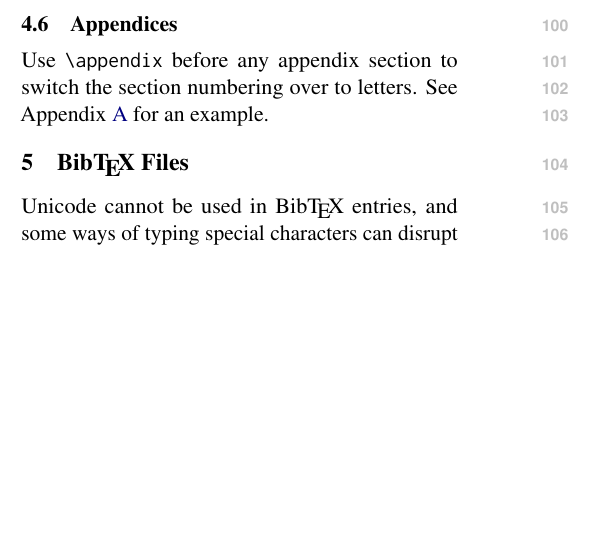
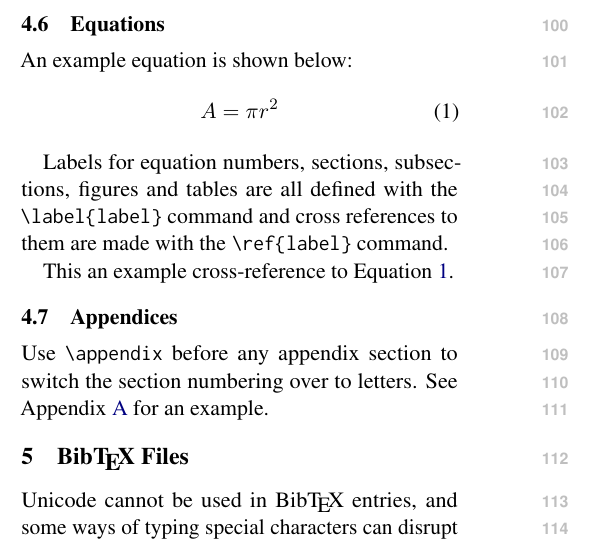
Before and after one commit to acl-org/acl-style-files, a LaTeX paper (latex/acl_latex.tex): part of one column of page 2 of 3, cut at the place of the change, the shorter picture padded with empty space. Compiled offline with pdfLaTeX.

Commit message:
Add Equations subsection which is in word template but not in latex one

```diff
--- a/latex/acl_latex.tex
+++ b/latex/acl_latex.tex
@@ -234,6 +234,20 @@ To include both the Anthology and your own .bib file, use the following instead
 
 Please see Section~\ref{sec:bibtex} for information on preparing Bib\TeX{} files.
 
+\subsection{Equations}
+
+An example equation is shown below:
+\begin{equation}
+\label{eq:example}
+A = \pi r^2
+\end{equation}
+
+Labels for equation numbers, sections, subsections, figures and tables
+are all defined with the \verb|\label{label}| command and cross references
+to them are made with the \verb|\ref{label}| command.
+
+This an example cross-reference to Equation~\ref{eq:example}.
+
 \subsection{Appendices}
 
 Use \verb|\appendix| before any appendix section to switch the section numbering over to letters. See Appendix~\ref{sec:appendix} for an example.
```
